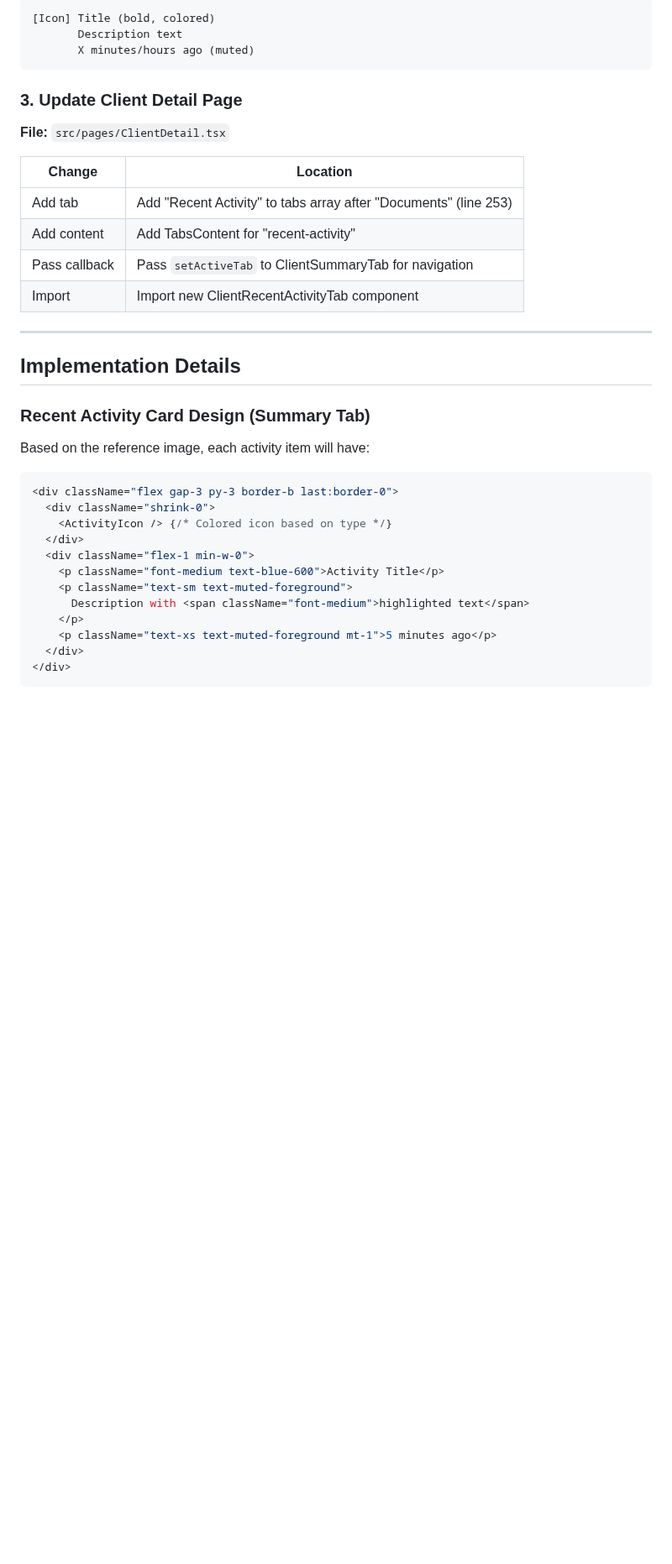
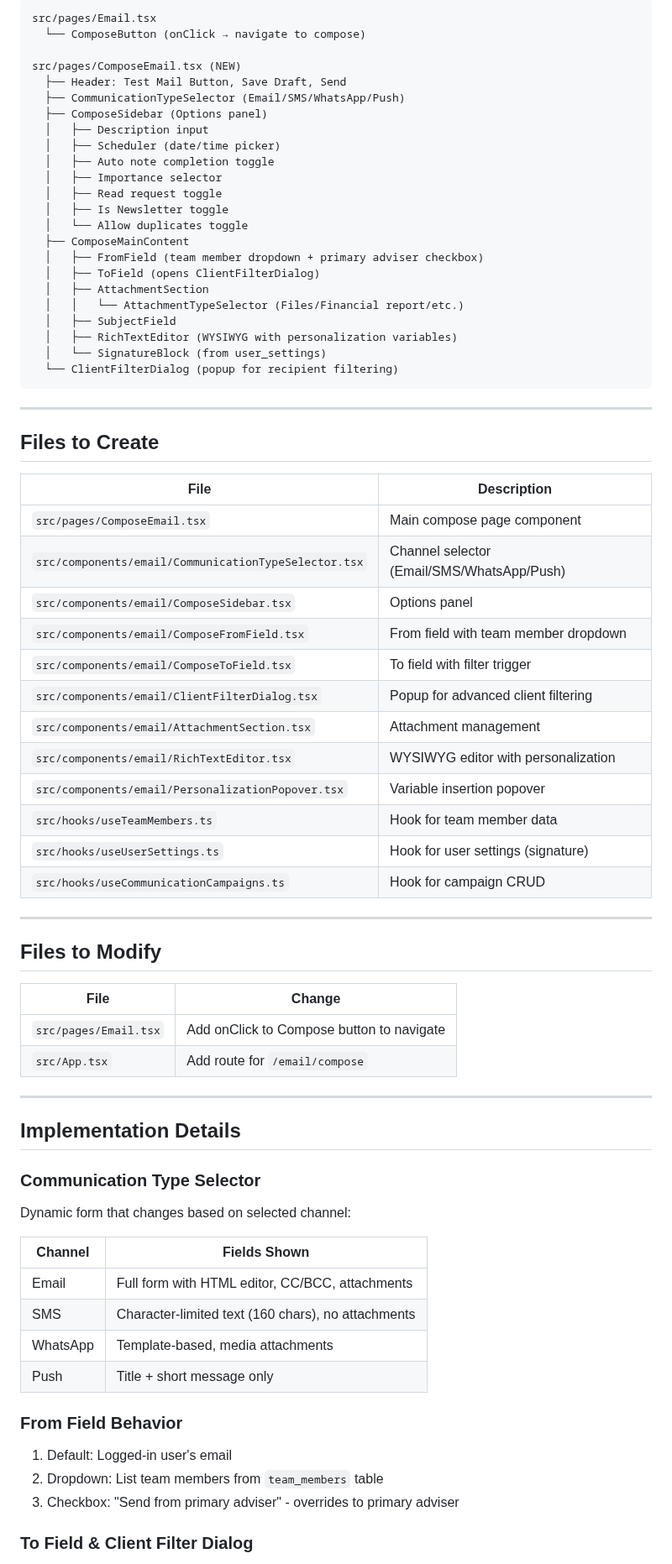
Before and after one commit to AgileWorksZA/vantage-advisor-hub-d27a9099, a Markdown page: .lovable/plan.md, the part around one of its changes. Shown at 84% size. Drawn GitHub-style; blank space fills up the shorter version.

Commit message:
Updated plan file
Edited UI in Lovable

````diff
--- a/.lovable/plan.md
+++ b/.lovable/plan.md
@@ -40,38 +98,77 @@ Replace the "Products" card (lines 165-225) with a "Recent Activity" card:
 ```text
-[Icon] Title (bold, colored)
-       Description text
-       X minutes/hours ago (muted)
+src/pages/Email.tsx
+  └── ComposeButton (onClick → navigate to compose)
+
+src/pages/ComposeEmail.tsx (NEW)
+  ├── Header: Test Mail Button, Save Draft, Send
+  ├── CommunicationTypeSelector (Email/SMS/WhatsApp/Push)
+  ├── ComposeSidebar (Options panel)
+  │   ├── Description input
+  │   ├── Scheduler (date/time picker)
+  │   ├── Auto note completion toggle
+  │   ├── Importance selector
+  │   ├── Read request toggle
+  │   ├── Is Newsletter toggle
+  │   └── Allow duplicates toggle
+  ├── ComposeMainContent
+  │   ├── FromField (team member dropdown + primary adviser checkbox)
+  │   ├── ToField (opens ClientFilterDialog)
+  │   ├── AttachmentSection
+  │   │   └── AttachmentTypeSelector (Files/Financial report/etc.)
+  │   ├── SubjectField
+  │   ├── RichTextEditor (WYSIWYG with personalization variables)
+  │   └── SignatureBlock (from user_settings)
+  └── ClientFilterDialog (popup for recipient filtering)
 ```
 
-### 3. Update Client Detail Page
+---
 
-**File:** `src/pages/ClientDetail.tsx`
+## Files to Create
 
-| Change | Location |
-|--------|----------|
-| Add tab | Add "Recent Activity" to tabs array after "Documents" (line 253) |
-| Add content | Add TabsContent for "recent-activity" |
-| Pass callback | Pass `setActiveTab` to ClientSummaryTab for navigation |
-| Import | Import new ClientRecentActivityTab component |
+| File | Description |
+|------|-------------|
+| `src/pages/ComposeEmail.tsx` | Main compose page component |
+| `src/components/email/CommunicationTypeSelector.tsx` | Channel selector (Email/SMS/WhatsApp/Push) |
+| `src/components/email/ComposeSidebar.tsx` | Options panel |
+| `src/components/email/ComposeFromField.tsx` | From field with team member dropdown |
+| `src/components/email/ComposeToField.tsx` | To field with filter trigger |
+| `src/components/email/ClientFilterDialog.tsx` | Popup for advanced client filtering |
+| `src/components/email/AttachmentSection.tsx` | Attachment management |
+| `src/components/email/RichTextEditor.tsx` | WYSIWYG editor with personalization |
+| `src/components/email/PersonalizationPopover.tsx` | Variable insertion popover |
+| `src/hooks/useTeamMembers.ts` | Hook for team member data |
+| `src/hooks/useUserSettings.ts` | Hook for user settings (signature) |
+| `src/hooks/useCommunicationCampaigns.ts` | Hook for campaign CRUD |
+
+---
+
+## Files to Modify
+
+| File | Change |
+|------|--------|
+| `src/pages/Email.tsx` | Add onClick to Compose button to navigate |
+| `src/App.tsx` | Add route for `/email/compose` |
 
 ---
 
 ## Implementation Details
 
-### Recent Activity Card Design (Summary Tab)
+### Communication Type Selector
 
-Based on the reference image, each activity item will have:
+Dynamic form that changes based on selected channel:
 
-```tsx
-<div className="flex gap-3 py-3 border-b last:border-0">
-  <div className="shrink-0">
-    <ActivityIcon /> {/* Colored icon based on type */}
-  </div>
-  <div className="flex-1 min-w-0">
-    <p className="font-medium text-blue-600">Activity Title</p>
-    <p className="text-sm text-muted-foreground">
-      Description with <span className="font-medium">highlighted text</span>
-    </p>
-    <p className="text-xs text-muted-foreground mt-1">5 minutes ago</p>
-  </div>
-</div>
+| Channel | Fields Shown |
+|---------|--------------|
+| Email | Full form with HTML editor, CC/BCC, attachments |
+| SMS | Character-limited text (160 chars), no attachments |
+| WhatsApp | Template-based, media attachments |
+| Push | Title + short message only |
+
+### From Field Behavior
+
+1. Default: Logged-in user's email
+2. Dropdown: List team members from `team_members` table
+3. Checkbox: "Send from primary adviser" - overrides to primary adviser
+
+### To Field & Client Filter Dialog
+
````
Also changed, not shown: other parts of .lovable/plan.md (+197 -92 lines).
